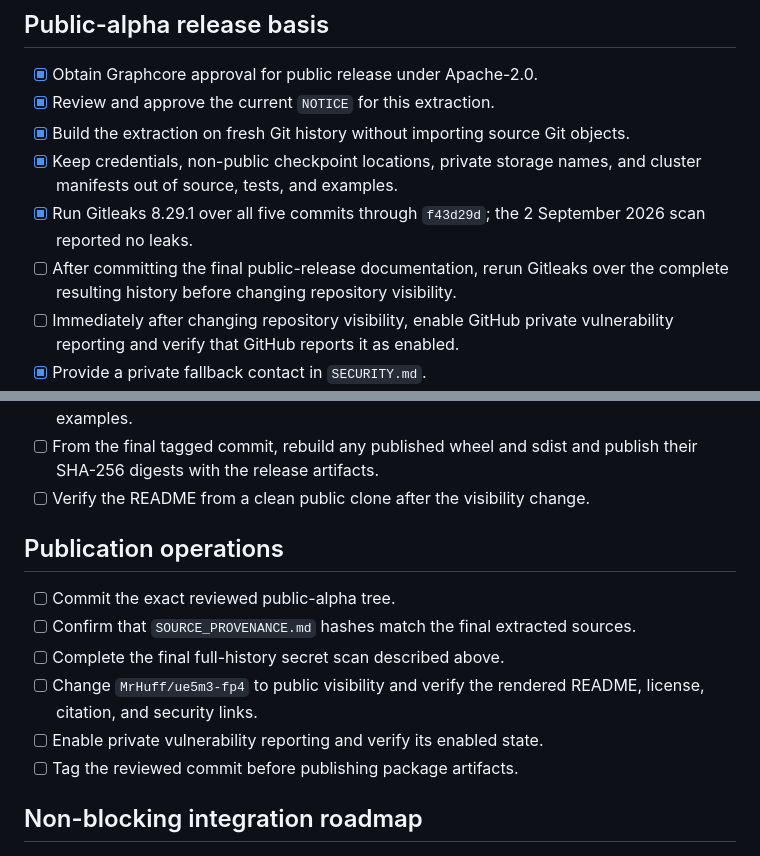
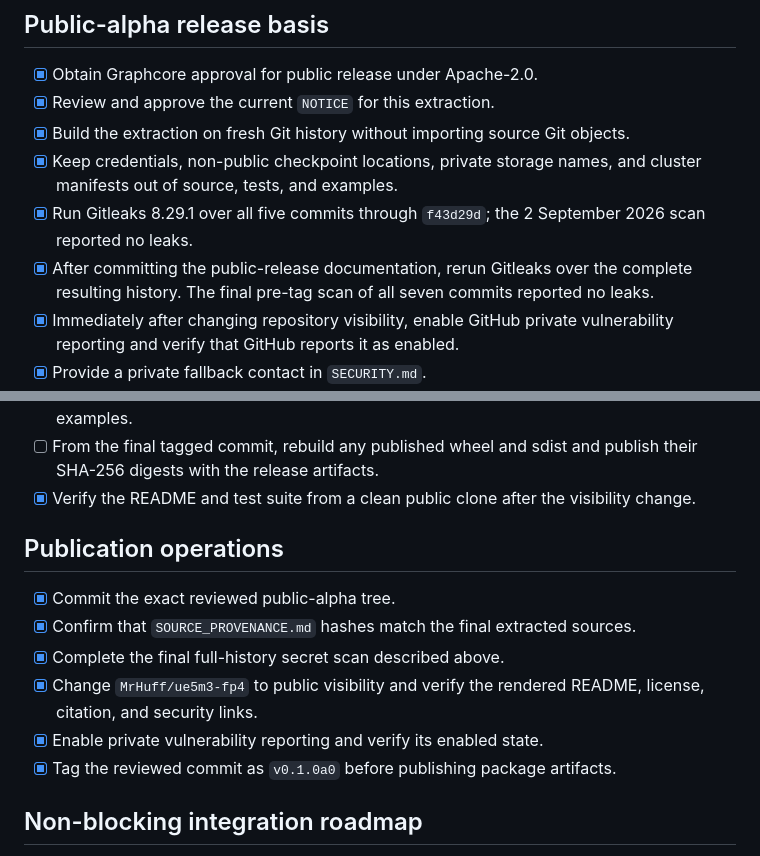
Before and after one commit to MrHuff/ue5m3-fp4, a Markdown page: docs/release_checklist.md, 2 parts joined by grey strips. Rendered like a GitHub page.

Commit message:
docs: record public release verification

```diff
--- a/docs/release_checklist.md
+++ b/docs/release_checklist.md
@@ -17,9 +17,10 @@ the paper's 8B experiments.
   and cluster manifests out of source, tests, and examples.
 - [x] Run Gitleaks 8.29.1 over all five commits through `f43d29d`; the
   2 September 2026 scan reported no leaks.
-- [ ] After committing the final public-release documentation, rerun Gitleaks
-  over the complete resulting history before changing repository visibility.
-- [ ] Immediately after changing repository visibility, enable GitHub private
+- [x] After committing the public-release documentation, rerun Gitleaks over
+  the complete resulting history. The final pre-tag scan of all seven commits
+  reported no leaks.
+- [x] Immediately after changing repository visibility, enable GitHub private
   vulnerability reporting and verify that GitHub reports it as enabled.
 - [x] Provide a private fallback contact in `SECURITY.md`.
 - [x] Exclude corporate logos and internal report templates.
@@ -43,18 +44,20 @@ the paper's 8B experiments.
   inference-policy examples.
 - [ ] From the final tagged commit, rebuild any published wheel and sdist and
   publish their SHA-256 digests with the release artifacts.
-- [ ] Verify the README from a clean public clone after the visibility change.
+- [x] Verify the README and test suite from a clean public clone after the
+  visibility change.
 
 ## Publication operations
 
-- [ ] Commit the exact reviewed public-alpha tree.
-- [ ] Confirm that `SOURCE_PROVENANCE.md` hashes match the final extracted
+- [x] Commit the exact reviewed public-alpha tree.
+- [x] Confirm that `SOURCE_PROVENANCE.md` hashes match the final extracted
   sources.
-- [ ] Complete the final full-history secret scan described above.
-- [ ] Change `MrHuff/ue5m3-fp4` to public visibility and verify the rendered
+- [x] Complete the final full-history secret scan described above.
+- [x] Change `MrHuff/ue5m3-fp4` to public visibility and verify the rendered
   README, license, citation, and security links.
-- [ ] Enable private vulnerability reporting and verify its enabled state.
-- [ ] Tag the reviewed commit before publishing package artifacts.
+- [x] Enable private vulnerability reporting and verify its enabled state.
+- [x] Tag the reviewed commit as `v0.1.0a0` before publishing package
+  artifacts.
 
 ## Non-blocking integration roadmap
 
```
Also changed, not shown: docs/verification.md (+12 -11 lines).
